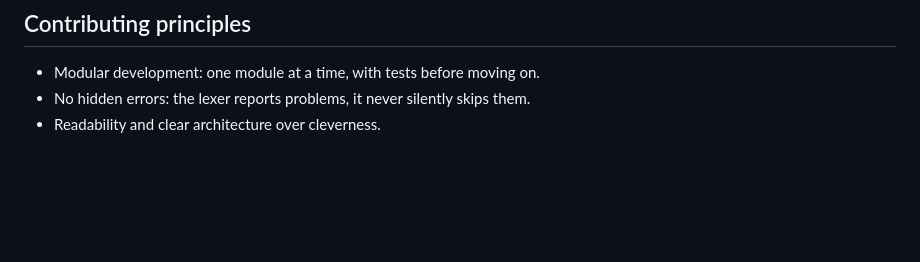
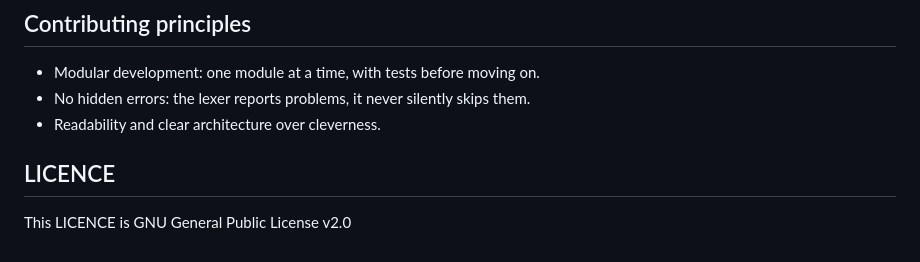
Before and after one commit to sunZshanY/nanox, a Markdown page: README.md, the part around one of its changes. GitHub-like rendering; blank space fills up the shorter version.

```diff
--- a/README.md
+++ b/README.md
@@ -122,3 +123,7 @@ See `docs/lexer.md` and `docs/editor.md` for the design rationale and roadmap.
 - Modular development: one module at a time, with tests before moving on.
 - No hidden errors: the lexer reports problems, it never silently skips them.
 - Readability and clear architecture over cleverness.
+
+## LICENCE
+
+This LICENCE is GNU General Public License v2.0
```
Also changed, not shown: other parts of README.md (+1 -0 lines).
